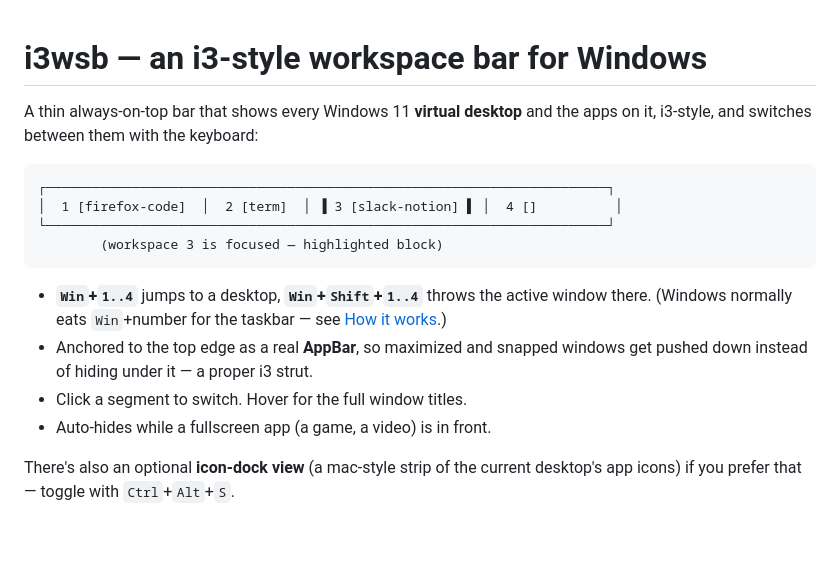
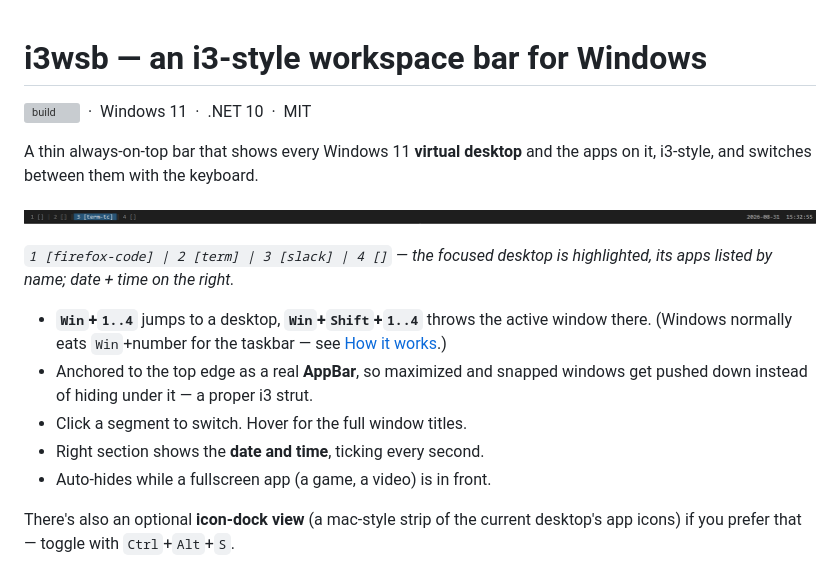
Before and after one commit to valz0x/i3wsb, a Markdown page: README.md, the part around the change. GitHub-like rendering; pictures changed too: docs/i3wsb.png (added); blank space fills up the shorter version; grey boxes are pictures that could not be loaded.

Commit message:
Add date + time to the bar's right section
A 1s timer repaints just the clock rect (Consolas is monospace so the width
is stable). Shown in bar view only. Also: CI workflow, screenshot, README.

````diff
--- a/README.md
+++ b/README.md
@@ -1,14 +1,15 @@
 # i3wsb — an i3-style workspace bar for Windows
 
+[![build](https://github.com/torrex-v/i3wsb/actions/workflows/build.yml/badge.svg)](https://github.com/torrex-v/i3wsb/actions/workflows/build.yml)
+&nbsp;·&nbsp; Windows 11 &nbsp;·&nbsp; .NET 10 &nbsp;·&nbsp; MIT
+
 A thin always-on-top bar that shows every Windows 11 **virtual desktop** and the
-apps on it, i3-style, and switches between them with the keyboard:
+apps on it, i3-style, and switches between them with the keyboard.
 
-```
-┌────────────────────────────────────────────────────────────────────────┐
-│  1 [firefox-code]  │  2 [term]  │ ▐ 3 [slack-notion] ▌ │  4 []          │
-└────────────────────────────────────────────────────────────────────────┘
-        (workspace 3 is focused — highlighted block)
-```
+![i3wsb](docs/i3wsb.png)
+
+*`1 [firefox-code] | 2 [term] | 3 [slack] | 4 []` — the focused desktop is
+highlighted, its apps listed by name; date + time on the right.*
 
 - **`Win`+`1..4`** jumps to a desktop, **`Win`+`Shift`+`1..4`** throws the active
   window there. (Windows normally eats `Win`+number for the taskbar — see
@@ -16,6 +17,7 @@ apps on it, i3-style, and switches between them with the keyboard:
 - Anchored to the top edge as a real **AppBar**, so maximized and snapped
   windows get pushed down instead of hiding under it — a proper i3 strut.
 - Click a segment to switch. Hover for the full window titles.
+- Right section shows the **date and time**, ticking every second.
 - Auto-hides while a fullscreen app (a game, a video) is in front.
 
 There's also an optional **icon-dock view** (a mac-style strip of the current
````
Also changed, not shown: 3 other files.
